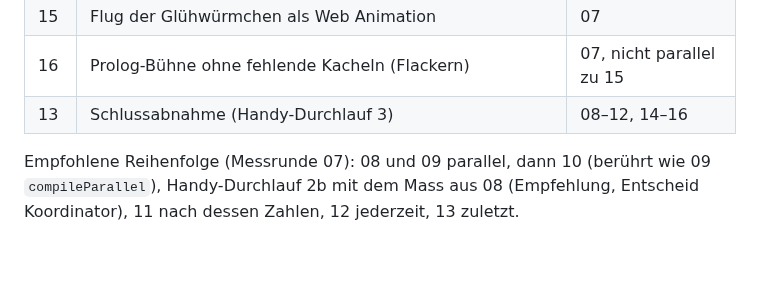
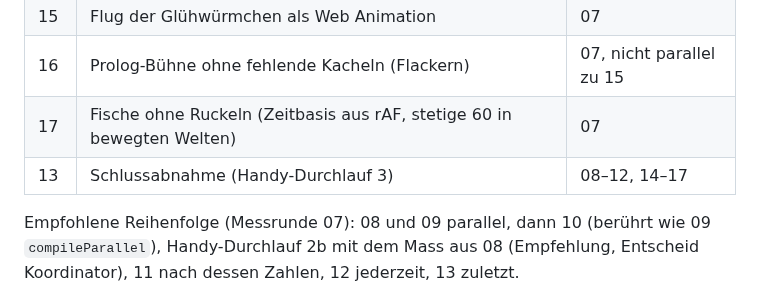
Before and after one commit to BonomoAlessandro/Prisma, a Markdown page: .scratch/leistung/spec.md, the part around the change. Rendered like a GitHub page; blank space fills up the shorter version.

Commit message:
docs(leistung): Ticket 17 in Spec und Schlussabnahme, offene Prüfpunkte für Durchlauf 3

```diff
--- a/.scratch/leistung/spec.md
+++ b/.scratch/leistung/spec.md
@@ -93,7 +93,8 @@ Ursachen laut Untersuchung vom 31.10.2026 (Stellen in `index.html`):
 | 14 | Fische auf dem Handy ohne Treppen (`under.target` voll) | 07 |
 | 15 | Flug der Glühwürmchen als Web Animation | 07 |
 | 16 | Prolog-Bühne ohne fehlende Kacheln (Flackern) | 07, nicht parallel zu 15 |
-| 13 | Schlussabnahme (Handy-Durchlauf 3) | 08–12, 14–16 |
+| 17 | Fische ohne Ruckeln (Zeitbasis aus rAF, stetige 60 in bewegten Welten) | 07 |
+| 13 | Schlussabnahme (Handy-Durchlauf 3) | 08–12, 14–17 |
 
 Empfohlene Reihenfolge (Messrunde 07): 08 und 09 parallel, dann 10 (berührt wie 09 `compileParallel`), Handy-Durchlauf
 2b mit dem Mass aus 08 (Empfehlung, Entscheid Koordinator), 11 nach dessen Zahlen, 12 jederzeit, 13 zuletzt.
```
Also changed, not shown: 1 other file.
